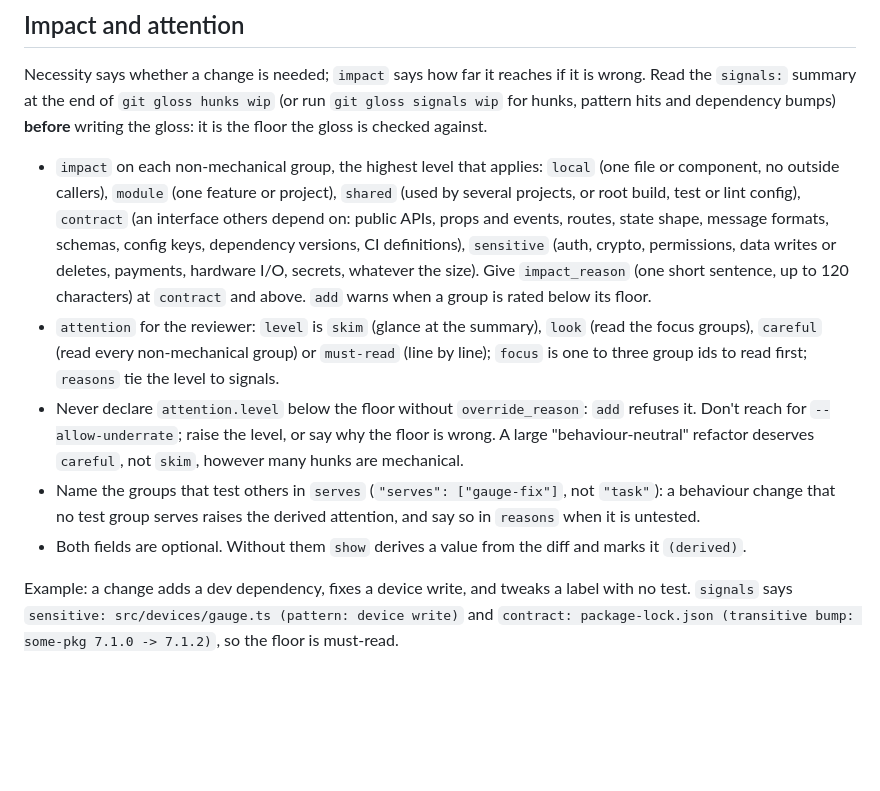
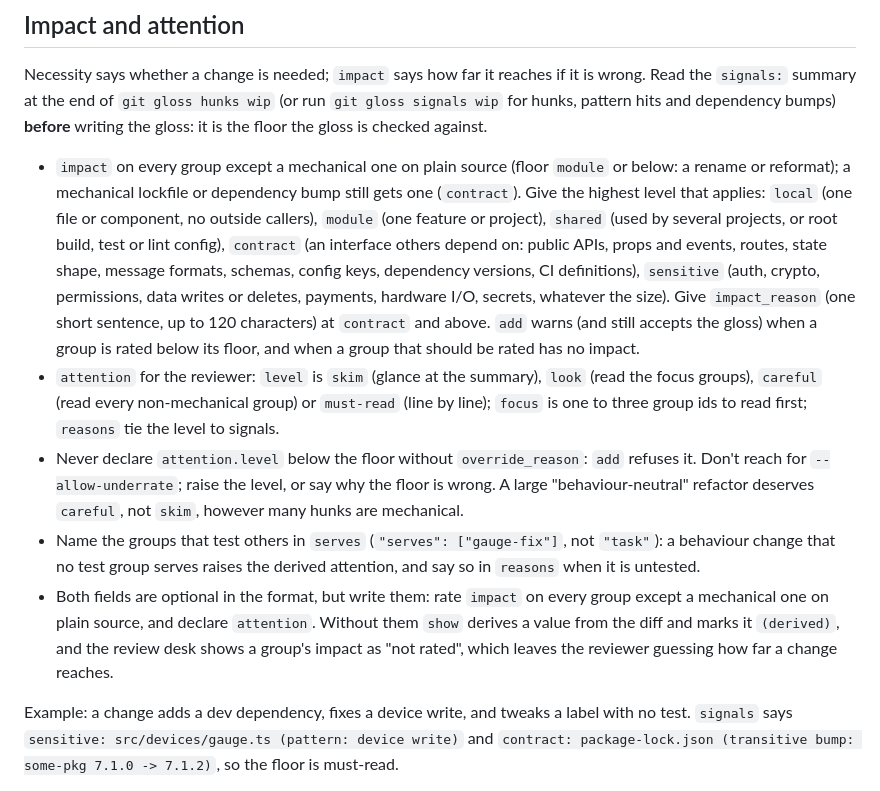
Before and after one commit to ok-ggwp/git-gloss, a Markdown page: skills/gloss/SKILL.md, the part around the change. Drawn GitHub-style; blank space fills up the shorter version.

Commit message:
Skill: rate impact on every group except mechanical ones on plain source
Co-Authored-By: Claude Sonnet 5.5 <noreply@anthropic.com>

```diff
--- a/skills/gloss/SKILL.md
+++ b/skills/gloss/SKILL.md
@@ -103,11 +103,11 @@ Where you can, set `evidence` to a test that exercises the change or the line of
 
 Necessity says whether a change is needed; `impact` says how far it reaches if it is wrong. Read the `signals:` summary at the end of `git gloss hunks wip` (or run `git gloss signals wip` for hunks, pattern hits and dependency bumps) **before** writing the gloss: it is the floor the gloss is checked against.
 
-- `impact` on each non-mechanical group, the highest level that applies: `local` (one file or component, no outside callers), `module` (one feature or project), `shared` (used by several projects, or root build, test or lint config), `contract` (an interface others depend on: public APIs, props and events, routes, state shape, message formats, schemas, config keys, dependency versions, CI definitions), `sensitive` (auth, crypto, permissions, data writes or deletes, payments, hardware I/O, secrets, whatever the size). Give `impact_reason` (one short sentence, up to 120 characters) at `contract` and above. `add` warns when a group is rated below its floor.
+- `impact` on every group except a mechanical one on plain source (floor `module` or below: a rename or reformat); a mechanical lockfile or dependency bump still gets one (`contract`). Give the highest level that applies: `local` (one file or component, no outside callers), `module` (one feature or project), `shared` (used by several projects, or root build, test or lint config), `contract` (an interface others depend on: public APIs, props and events, routes, state shape, message formats, schemas, config keys, dependency versions, CI definitions), `sensitive` (auth, crypto, permissions, data writes or deletes, payments, hardware I/O, secrets, whatever the size). Give `impact_reason` (one short sentence, up to 120 characters) at `contract` and above. `add` warns (and still accepts the gloss) when a group is rated below its floor, and when a group that should be rated has no impact.
 - `attention` for the reviewer: `level` is `skim` (glance at the summary), `look` (read the focus groups), `careful` (read every non-mechanical group) or `must-read` (line by line); `focus` is one to three group ids to read first; `reasons` tie the level to signals.
 - Never declare `attention.level` below the floor without `override_reason`: `add` refuses it. Don't reach for `--allow-underrate`; raise the level, or say why the floor is wrong. A large "behaviour-neutral" refactor deserves `careful`, not `skim`, however many hunks are mechanical.
 - Name the groups that test others in `serves` (`"serves": ["gauge-fix"]`, not `"task"`): a behaviour change that no test group serves raises the derived attention, and say so in `reasons` when it is untested.
-- Both fields are optional. Without them `show` derives a value from the diff and marks it `(derived)`.
+- Both fields are optional in the format, but write them: rate `impact` on every group except a mechanical one on plain source, and declare `attention`. Without them `show` derives a value from the diff and marks it `(derived)`, and the review desk shows a group's impact as "not rated", which leaves the reviewer guessing how far a change reaches.
 
 Example: a change adds a dev dependency, fixes a device write, and tweaks a label with no test. `signals` says `sensitive: src/devices/gauge.ts (pattern: device write)` and `contract: package-lock.json (transitive bump: some-pkg 7.1.0 -> 7.1.2)`, so the floor is must-read.
 
```
